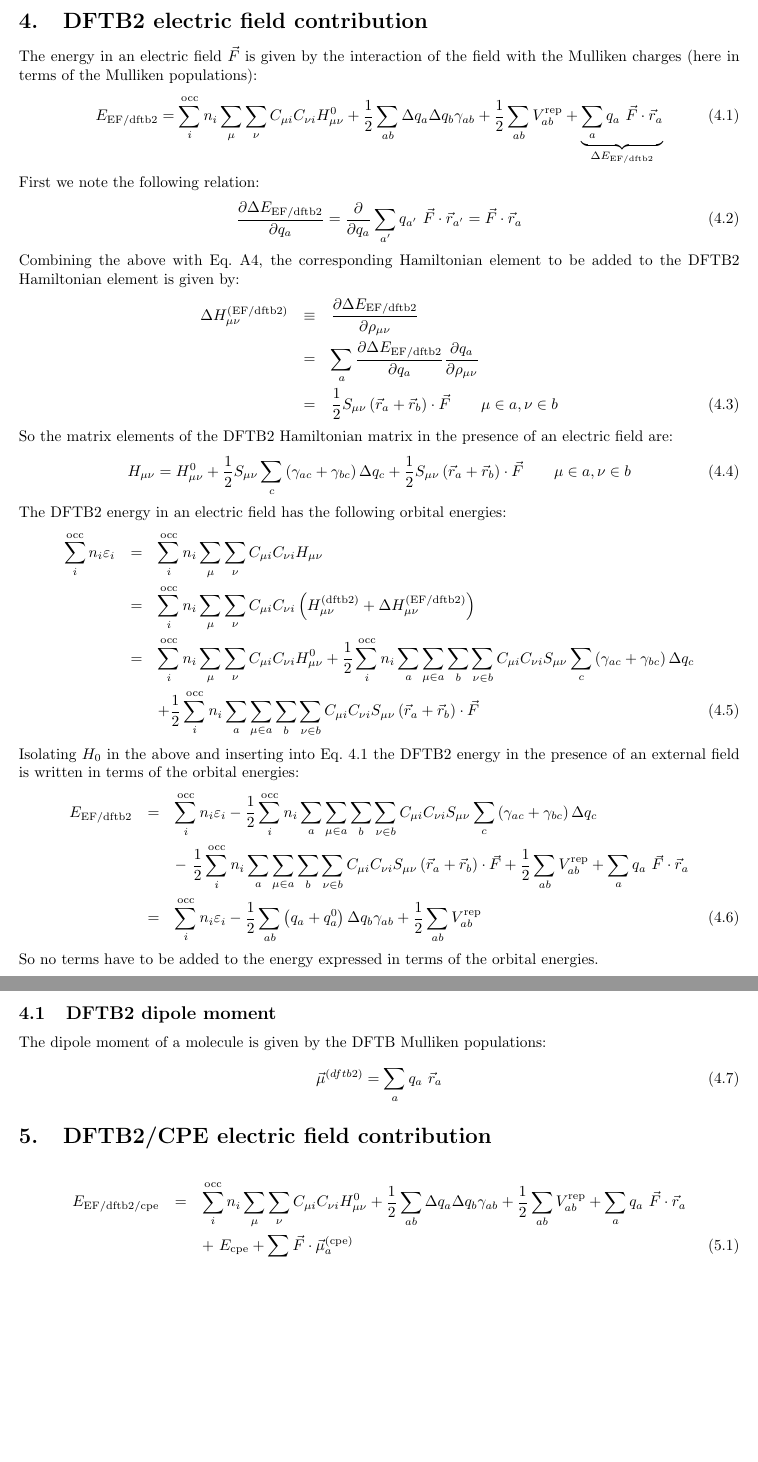
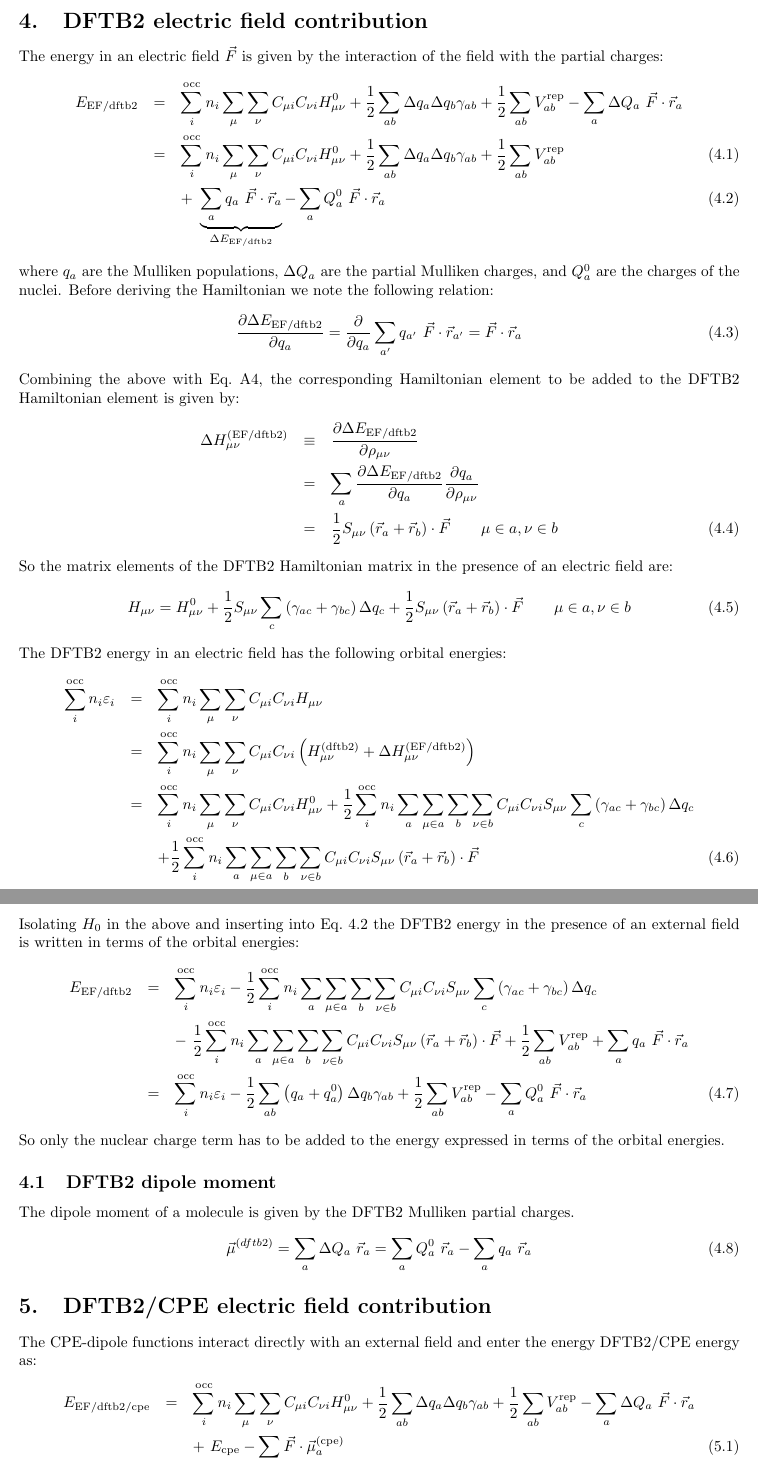
Before and after one commit to andersx/cpe-gradient-latex, a LaTeX document (gradient.tex): two parts of pages 6 and 7 of 9 before the commit and two parts of pages 6 and 7 of 10 after it, joined at a grey line, cut so that both start at the same text, the shorter picture padded with empty space. Compiled offline with pdfLaTeX.

Commit message:
Fixed population -> parital charges error in EF section.

```diff
--- a/gradient.tex
+++ b/gradient.tex
@@ -210,11 +210,15 @@ The derivative with respect to $R_{kx}$ is written via the matrix derivatives.
 
 \clearpage
 \section{DFTB2 electric field contribution}
-The energy in an electric field $\vec{F}$ is given by the interaction of the field with the Mulliken charges (here in terms of the Mulliken populations):
-\begin{equation}
-    E_\mathrm{EF/dftb2} = \sum_i^\mathrm{occ} n_i  \sum_\mu \sum_\nu C_{\mu i}  C_{\nu i} H^0_{\mu\nu} + \frac{1}{2} \sum_{ab} \Delta q_a \Delta q_b \gamma_{ab}+ \frac{1}{2} \sum_{ab} V^\mathrm{rep}_{ab} + \underbrace{\sum_a q_a\ \vec{F} \cdot \vec{r}_a}_{\Delta E_{\mathrm{EF/dftb2}}}\label{eq:dftb_ef_energy}
-\end{equation}
-First we note the following relation:
+The energy in an electric field $\vec{F}$ is given by the interaction of the field with the partial charges:
+\begin{eqnarray}
+    E_\mathrm{EF/dftb2}
+    &=& \sum_i^\mathrm{occ} n_i  \sum_\mu \sum_\nu C_{\mu i}  C_{\nu i} H^0_{\mu\nu} + \frac{1}{2} \sum_{ab} \Delta q_a \Delta q_b \gamma_{ab}+ \frac{1}{2} \sum_{ab} V^\mathrm{rep}_{ab} - \sum_a \Delta Q_a\ \vec{F} \cdot \vec{r}_a\nonumber\\
+    &=& \sum_i^\mathrm{occ} n_i  \sum_\mu \sum_\nu C_{\mu i}  C_{\nu i} H^0_{\mu\nu} + \frac{1}{2} \sum_{ab} \Delta q_a \Delta q_b \gamma_{ab}+ \frac{1}{2} \sum_{ab} V^\mathrm{rep}_{ab} \\
+    &&+\ \underbrace{\sum_a q_a\ \vec{F} \cdot \vec{r}_a}_{\Delta E_{\mathrm{EF/dftb2}}}\label{eq:dftb_ef_energy} - \sum_a Q^0_a\ \vec{F} \cdot \vec{r}_a
+\end{eqnarray}
+where $q_a$ are the Mulliken populations, $\Delta Q_a$ are the partial Mulliken charges, and $Q^0_a$ are the charges of the nuclei.
+Before deriving the Hamiltonian we note the following relation:
 \begin{equation}
     \frac{\partial \Delta E_{\mathrm{EF/dftb2}}}{\partial q_a}
     = \frac{\partial}{\partial q_a} \sum_{a'} q_{a'}\ \vec{F} \cdot \vec{r}_{a'} = \vec{F} \cdot \vec{r}_a
@@ -248,23 +252,24 @@ Isolating $H_0$ in the above and inserting into Eq.~\ref{eq:dftb_ef_energy} the
     &=& \sum_i^\mathrm{occ} n_i \varepsilon_i - \frac{1}{2} \sum_i^\mathrm{occ} n_i \sum_a \sum_{\mu \in a} \sum_b \sum_{\nu \in b}  C_{\mu i} C_{\nu i} S_{\mu\nu} \sum_c \left( \gamma_{ac} + \gamma_{bc} \right)\Delta q_c \nonumber\\
     && -\ \frac{1}{2} \sum_i^\mathrm{occ} n_i \sum_a \sum_{\mu \in a} \sum_b \sum_{\nu \in b}  C_{\mu i} C_{\nu i}
     S_{\mu\nu} \left( \vec{r}_a + \vec{r}_b \right) \cdot \vec{F}  + \frac{1}{2} \sum_{ab} V^\mathrm{rep}_{ab} + \sum_a q_a\ \vec{F} \cdot \vec{r}_a \nonumber\\
-    &=& \sum_i^\mathrm{occ} n_i \varepsilon_i - \frac{1}{2}\sum_{ab} \left(q_a + q_a^0 \right)\Delta q_b \gamma_{ab} + \frac{1}{2} \sum_{ab} V^\mathrm{rep}_{ab}
+    &=& \sum_i^\mathrm{occ} n_i \varepsilon_i - \frac{1}{2}\sum_{ab} \left(q_a + q_a^0 \right)\Delta q_b \gamma_{ab} + \frac{1}{2} \sum_{ab} V^\mathrm{rep}_{ab}  - \sum_a Q^0_a\ \vec{F} \cdot \vec{r}_a
 \end{eqnarray}
-So no terms have to be added to the energy expressed in terms of the orbital energies.
+So only the nuclear charge term has to be added to the energy expressed in terms of the orbital energies.
 
 
 \subsection{DFTB2 dipole moment}
-The dipole moment of a molecule is given by the DFTB Mulliken populations:
+The dipole moment of a molecule is given by the DFTB2 Mulliken partial charges.
 \begin{equation}
-    \vec{\mu}^{(dftb2)} = \sum_a q_a\ \vec{r}_a
+    \vec{\mu}^{(dftb2)} = \sum_a \Delta Q_a\ \vec{r}_a = \sum_a Q^0_a\ \vec{r}_a - \sum_a q_a\ \vec{r}_a
 \end{equation}
 
 
 \section{DFTB2/CPE electric field contribution}
+The CPE-dipole functions interact directly with an external field and enter the energy DFTB2/CPE energy as:
 \begin{eqnarray}
     E_\mathrm{EF/dftb2/cpe}
-    &=& \sum_i^\mathrm{occ} n_i  \sum_\mu \sum_\nu C_{\mu i}  C_{\nu i} H^0_{\mu\nu} + \frac{1}{2} \sum_{ab} \Delta q_a \Delta q_b \gamma_{ab}+ \frac{1}{2} \sum_{ab} V^\mathrm{rep}_{ab} + \sum_a q_a\ \vec{F} \cdot \vec{r}_a\nonumber\\
-    && +\ E_{\mathrm{cpe}} + \underbrace{\sum_a \vec{F} \cdot \vec{\mu}^{\mathrm{(cpe)}}_a}_{E_{\mathrm{EF/cpe}}}
+    &=& \sum_i^\mathrm{occ} n_i  \sum_\mu \sum_\nu C_{\mu i}  C_{\nu i} H^0_{\mu\nu} + \frac{1}{2} \sum_{ab} \Delta q_a \Delta q_b \gamma_{ab}+ \frac{1}{2} \sum_{ab} V^\mathrm{rep}_{ab} - \sum_a \Delta Q_a\ \vec{F} \cdot \vec{r}_a\nonumber\\
+    && +\ E_{\mathrm{cpe}} - \underbrace{\sum_a \vec{F} \cdot \vec{\mu}^{\mathrm{(cpe)}}_a}_{\Delta E_{\mathrm{EF/cpe}}}
 \end{eqnarray}
 where $\vec{\mu}^{\mathrm{(cpe)}}_a$ is the total dipole due to the CPE-basis functions centered on atom $a$, given by the coefficients to the same functions:
 \begin{equation}
@@ -291,3 +296,4 @@ Since no terms from the CPE basis/electric field interaction enter the Hamiltoni
+\end{eqnarray}
 
 
 \subsection{DFTB2/CPE dipole moment}
```
Also changed, not shown: gradient.pdf, gradient.tex (8 more changed lines).
